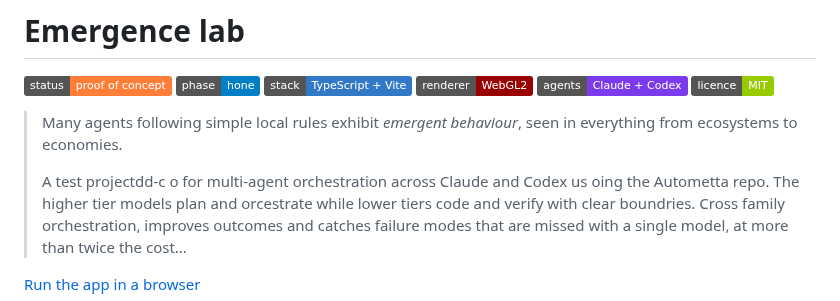
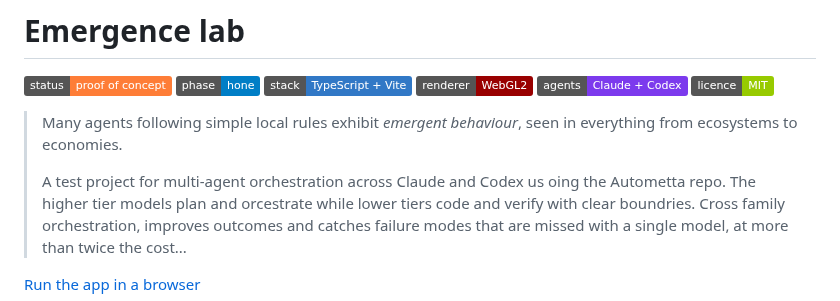
Before and after one commit to aw-pr/emergence-lab, a Markdown page: README.md, the part around the change. GitHub-like rendering; badges without logos.

```diff
--- a/README.md
+++ b/README.md
@@ -5,7 +5,7 @@
 > Many agents following simple local rules exhibit *emergent
 > behaviour*, seen in everything from ecosystems to economies.
 >
-> A test projectdd-c o for multi-agent orchestration across
+> A test project for multi-agent orchestration across
 > Claude and Codex us oing the Autometta repo. The higher tier models plan and orcestrate while lower tiers code and verify with clear boundries. Cross family orchestration, improves outcomes and catches failure modes that are missed with a single model, at more than twice the cost...
 
 [Run the app in a browser](https://amazing-empanada-7d6e5f.netlify.app/)
```
